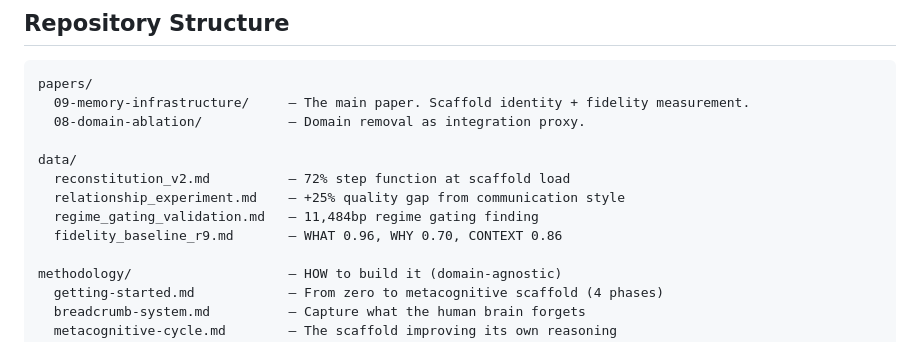
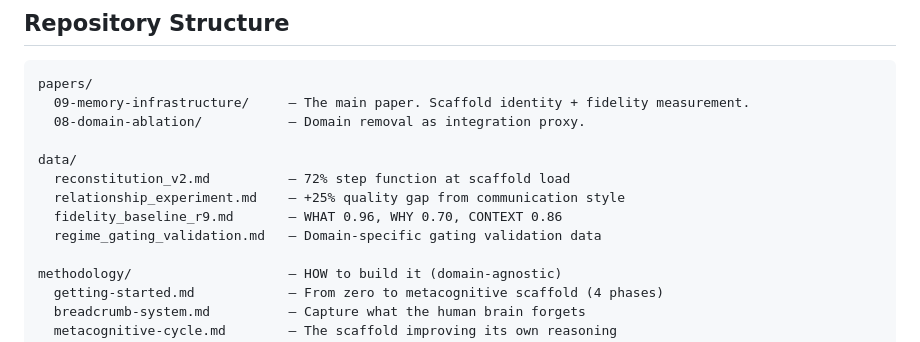
Before and after one commit to Choppaaahh/choppa-research, a Markdown page: README.md, the part around the change. GitHub-like rendering.

Commit message:
clean up: remove trading-specific bp number from README data listing
Co-Authored-By: Claude Opus 4.6 (1M context) <noreply@anthropic.com>

```diff
--- a/README.md
+++ b/README.md
@@ -31,8 +31,8 @@ papers/
 data/
   reconstitution_v2.md          — 72% step function at scaffold load
   relationship_experiment.md    — +25% quality gap from communication style
-  regime_gating_validation.md   — 11,484bp regime gating finding
   fidelity_baseline_r9.md       — WHAT 0.96, WHY 0.70, CONTEXT 0.86
+  regime_gating_validation.md   — Domain-specific gating validation data
 
 methodology/                    — HOW to build it (domain-agnostic)
   getting-started.md            — From zero to metacognitive scaffold (4 phases)
```
